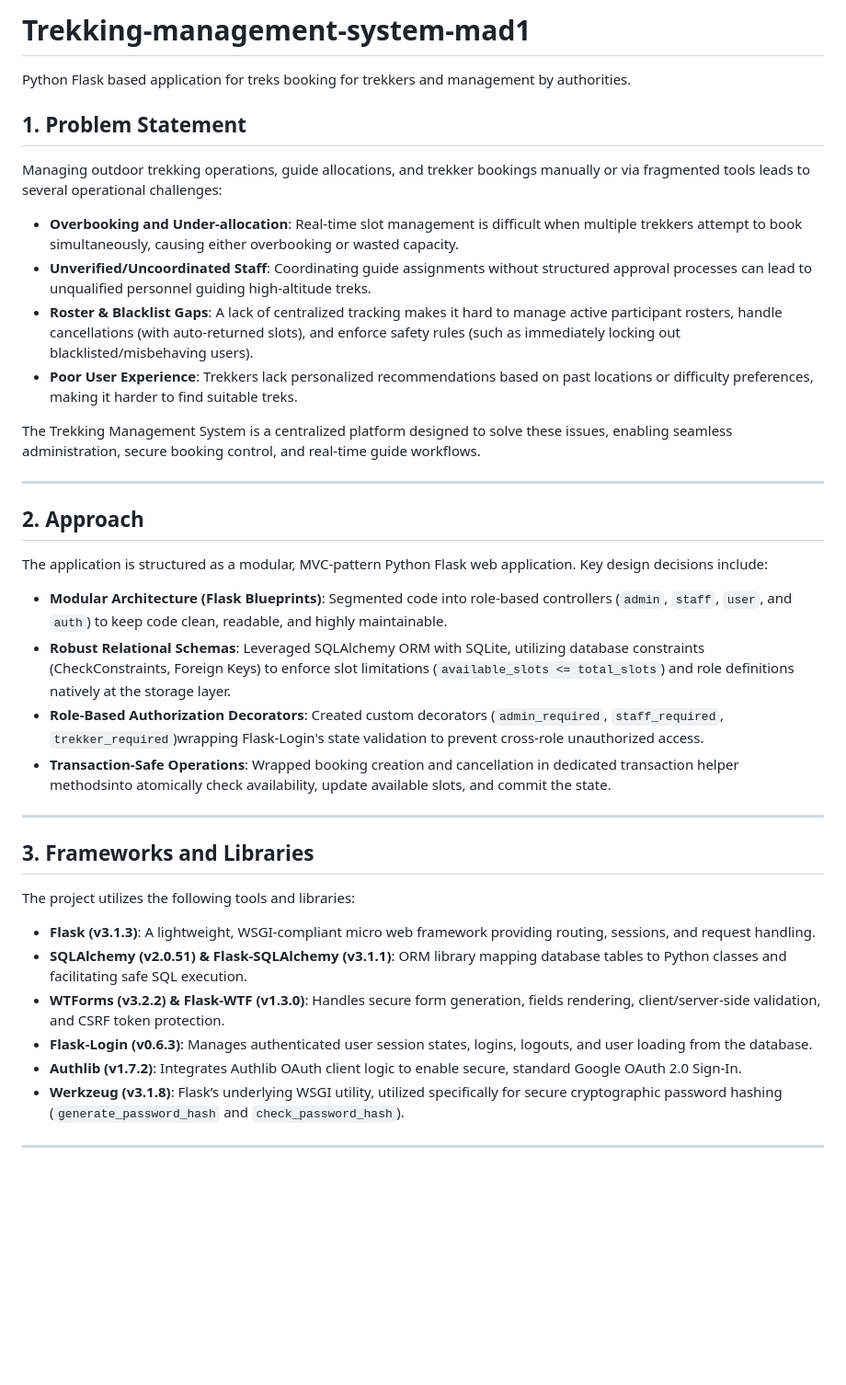
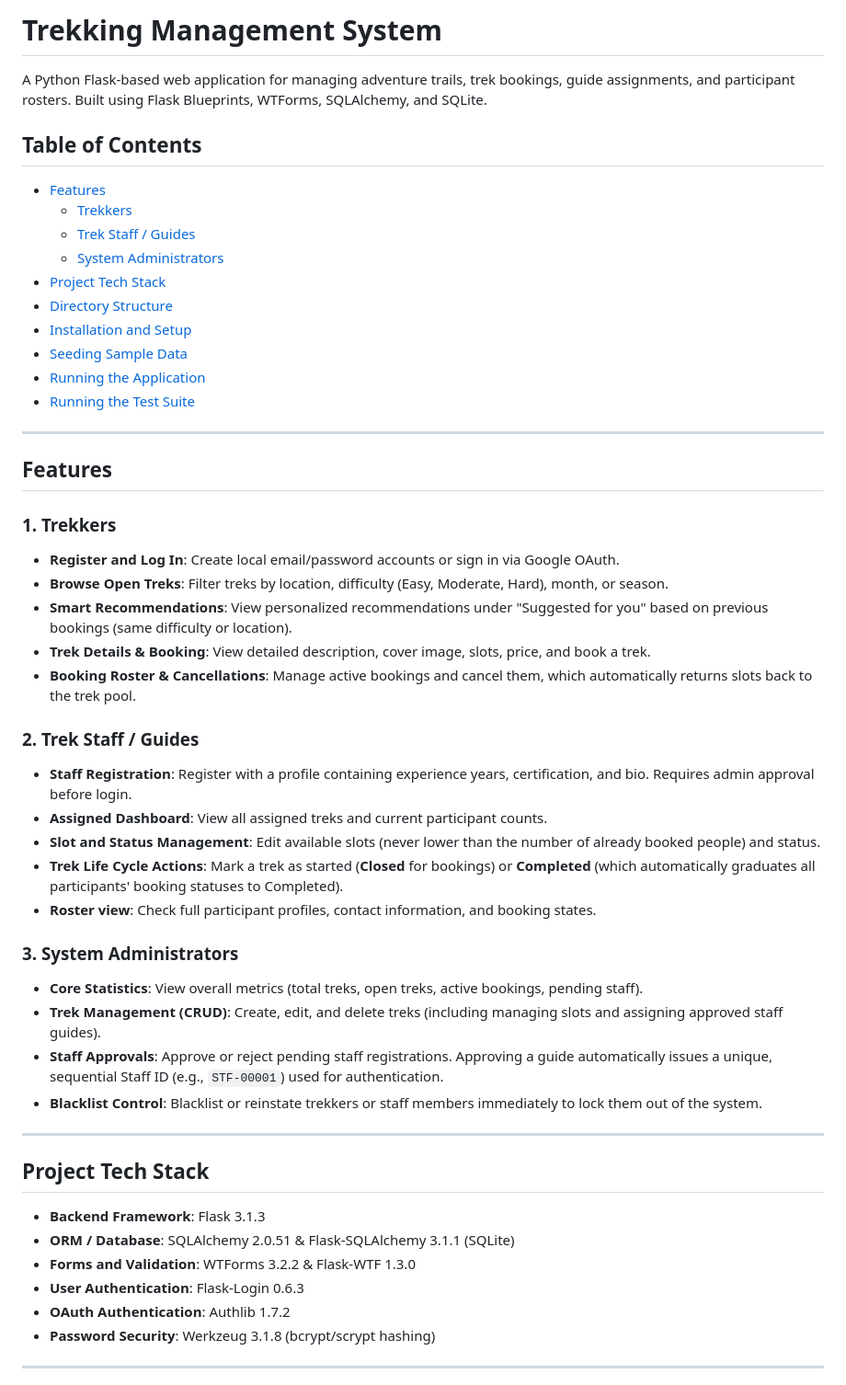
Before and after one commit to ShreyaTheExplorer/Trekking-management-system-mad1, a Markdown page: README.md, the part around one of its changes. Shown at 92% size. Rendered like a GitHub page; blank space fills up the shorter version.

```diff
--- a/README.md
+++ b/README.md
@@ -1,34 +1,52 @@
-# Trekking-management-system-mad1
-Python Flask based application for treks booking for trekkers and management by authorities.
+# Trekking Management System
 
-## 1. Problem Statement
-Managing outdoor trekking operations, guide allocations, and trekker bookings manually or via fragmented tools leads to several operational challenges:
-- **Overbooking and Under-allocation**: Real-time slot management is difficult when multiple trekkers attempt to book simultaneously, causing either overbooking or wasted capacity.
-- **Unverified/Uncoordinated Staff**: Coordinating guide assignments without structured approval processes can lead to unqualified personnel guiding high-altitude treks.
-- **Roster & Blacklist Gaps**: A lack of centralized tracking makes it hard to manage active participant rosters, handle cancellations (with auto-returned slots), and enforce safety rules (such as immediately locking out blacklisted/misbehaving users).
-- **Poor User Experience**: Trekkers lack personalized recommendations based on past locations or difficulty preferences, making it harder to find suitable treks.
+A Python Flask-based web application for managing adventure trails, trek bookings, guide assignments, and participant rosters. Built using Flask Blueprints, WTForms, SQLAlchemy, and SQLite.
 
-The Trekking Management System is a centralized platform designed to solve these issues, enabling seamless administration, secure booking control, and real-time guide workflows.
+## Table of Contents
+- [Features](#features)
+  - [Trekkers](#1-trekkers)
+  - [Trek Staff / Guides](#2-trek-staff--guides)
+  - [System Administrators](#3-system-administrators)
+- [Project Tech Stack](#project-tech-stack)
+- [Directory Structure](#directory-structure)
+- [Installation and Setup](#installation-and-setup)
+- [Seeding Sample Data](#seeding-sample-data)
+- [Running the Application](#running-the-application)
+- [Running the Test Suite](#running-the-test-suite)
 
 ---
 
-## 2. Approach
-The application is structured as a modular, MVC-pattern Python Flask web application. Key design decisions include:
-- **Modular Architecture (Flask Blueprints)**: Segmented code into role-based controllers (`admin`, `staff`, `user`, and `auth`) to keep code clean, readable, and highly maintainable.
-- **Robust Relational Schemas**: Leveraged SQLAlchemy ORM with SQLite, utilizing database constraints (CheckConstraints, Foreign Keys) to enforce slot limitations (`available_slots <= total_slots`) and role definitions natively at the storage layer.
-- **Role-Based Authorization Decorators**: Created custom decorators (`admin_required`, `staff_required`, `trekker_required`)wrapping Flask-Login's state validation to prevent cross-role unauthorized access.
-- **Transaction-Safe Operations**: Wrapped booking creation and cancellation in dedicated transaction helper methodsinto atomically check availability, update available slots, and commit the state.
+## Features
+
+### 1. Trekkers
+- **Register and Log In**: Create local email/password accounts or sign in via Google OAuth.
+- **Browse Open Treks**: Filter treks by location, difficulty (Easy, Moderate, Hard), month, or season.
+- **Smart Recommendations**: View personalized recommendations under "Suggested for you" based on previous bookings (same difficulty or location).
+- **Trek Details & Booking**: View detailed description, cover image, slots, price, and book a trek.
+- **Booking Roster & Cancellations**: Manage active bookings and cancel them, which automatically returns slots back to the trek pool.
+
+### 2. Trek Staff / Guides
+- **Staff Registration**: Register with a profile containing experience years, certification, and bio. Requires admin approval before login.
+- **Assigned Dashboard**: View all assigned treks and current participant counts.
+- **Slot and Status Management**: Edit available slots (never lower than the number of already booked people) and status.
+- **Trek Life Cycle Actions**: Mark a trek as started (**Closed** for bookings) or **Completed** (which automatically graduates all participants' booking statuses to Completed).
+- **Roster view**: Check full participant profiles, contact information, and booking states.
+
+### 3. System Administrators
+- **Core Statistics**: View overall metrics (total treks, open treks, active bookings, pending staff).
+- **Trek Management (CRUD)**: Create, edit, and delete treks (including managing slots and assigning approved staff guides).
+- **Staff Approvals**: Approve or reject pending staff registrations. Approving a guide automatically issues a unique, sequential Staff ID (e.g., `STF-00001`) used for authentication.
+- **Blacklist Control**: Blacklist or reinstate trekkers or staff members immediately to lock them out of the system.
 
 ---
 
-## 3. Frameworks and Libraries
-The project utilizes the following tools and libraries:
-- **Flask (v3.1.3)**: A lightweight, WSGI-compliant micro web framework providing routing, sessions, and request handling.
-- **SQLAlchemy (v2.0.51) & Flask-SQLAlchemy (v3.1.1)**: ORM library mapping database tables to Python classes and facilitating safe SQL execution.
-- **WTForms (v3.2.2) & Flask-WTF (v1.3.0)**: Handles secure form generation, fields rendering, client/server-side validation, and CSRF token protection.
-- **Flask-Login (v0.6.3)**: Manages authenticated user session states, logins, logouts, and user loading from the database.
-- **Authlib (v1.7.2)**: Integrates Authlib OAuth client logic to enable secure, standard Google OAuth 2.0 Sign-In.
-- **Werkzeug (v3.1.8)**: Flask’s underlying WSGI utility, utilized specifically for secure cryptographic password hashing (`generate_password_hash` and `check_password_hash`).
+## Project Tech Stack
+- **Backend Framework**: Flask 3.1.3
+- **ORM / Database**: SQLAlchemy 2.0.51 & Flask-SQLAlchemy 3.1.1 (SQLite)
+- **Forms and Validation**: WTForms 3.2.2 & Flask-WTF 1.3.0
+- **User Authentication**: Flask-Login 0.6.3
+- **OAuth Authentication**: Authlib 1.7.2
+- **Password Security**: Werkzeug 3.1.8 (bcrypt/scrypt hashing)
 
 ---
 
```
Also changed, not shown: other parts of README.md (+72 -49 lines).
